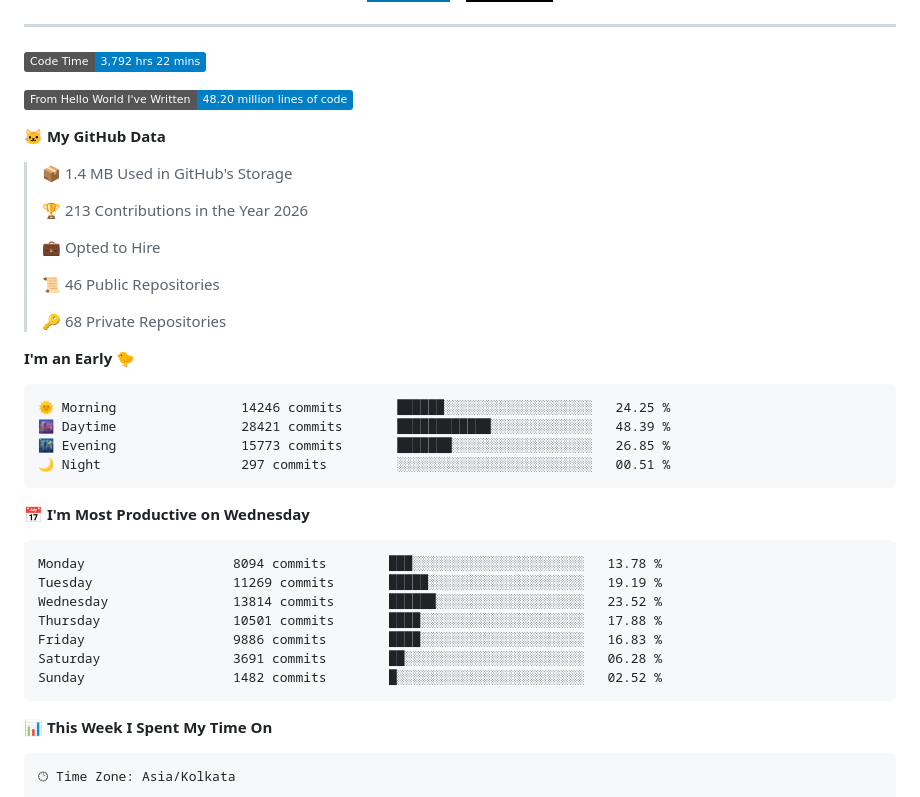
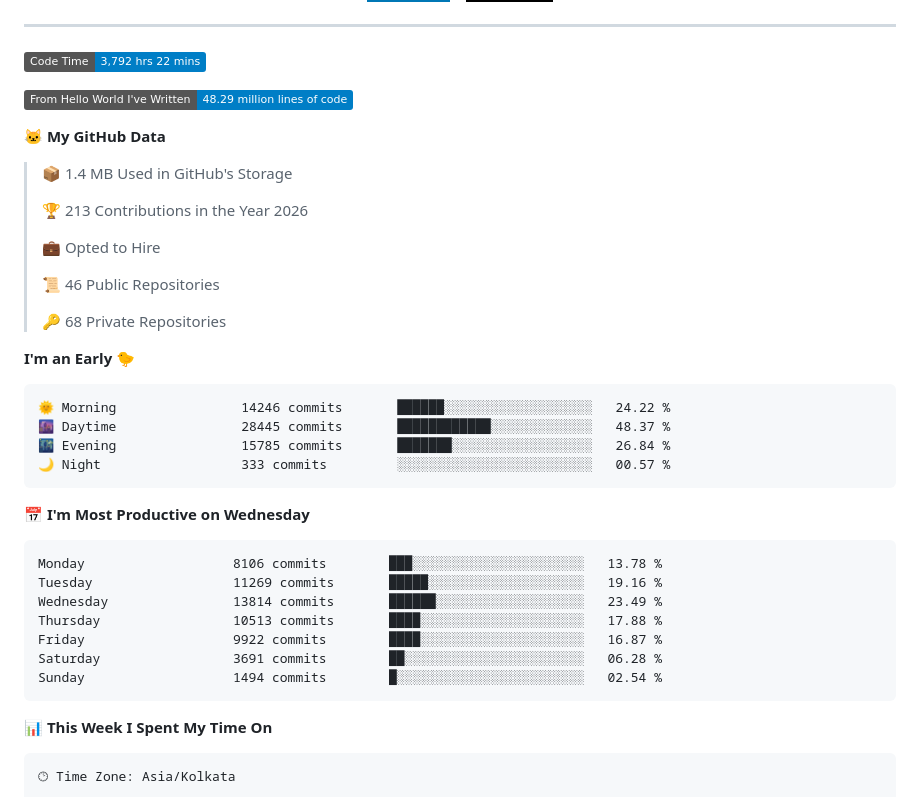
Before and after one commit to PiyushMishra318/piyushmishra318, a Markdown page: README.md, the part around one of its changes. GitHub-like rendering; badges without logos.

Commit message:
Updated with Dev Metrics

````diff
--- a/README.md
+++ b/README.md
@@ -42,7 +42,7 @@
 <!--START_SECTION:waka-->
 ![Code Time](http://img.shields.io/badge/Code%20Time-3%2C792%20hrs%2022%20mins-blue?style=flat)
 
-![Lines of code](https://img.shields.io/badge/From%20Hello%20World%20I%27ve%20Written-48.20%20million%20lines%20of%20code-blue?style=flat)
+![Lines of code](https://img.shields.io/badge/From%20Hello%20World%20I%27ve%20Written-48.29%20million%20lines%20of%20code-blue?style=flat)
 
 **🐱 My GitHub Data**
 
@@ -59,21 +59,21 @@
 **I'm an Early 🐤**
 
 ```text
-🌞 Morning                14246 commits       ██████░░░░░░░░░░░░░░░░░░░   24.25 %
-🌆 Daytime                28421 commits       ████████████░░░░░░░░░░░░░   48.39 %
-🌃 Evening                15773 commits       ███████░░░░░░░░░░░░░░░░░░   26.85 %
-🌙 Night                  297 commits         ░░░░░░░░░░░░░░░░░░░░░░░░░   00.51 %
+🌞 Morning                14246 commits       ██████░░░░░░░░░░░░░░░░░░░   24.22 %
+🌆 Daytime                28445 commits       ████████████░░░░░░░░░░░░░   48.37 %
+🌃 Evening                15785 commits       ███████░░░░░░░░░░░░░░░░░░   26.84 %
+🌙 Night                  333 commits         ░░░░░░░░░░░░░░░░░░░░░░░░░   00.57 %
 ```
 📅 **I'm Most Productive on Wednesday**
 
 ```text
-Monday                   8094 commits        ███░░░░░░░░░░░░░░░░░░░░░░   13.78 %
-Tuesday                  11269 commits       █████░░░░░░░░░░░░░░░░░░░░   19.19 %
-Wednesday                13814 commits       ██████░░░░░░░░░░░░░░░░░░░   23.52 %
-Thursday                 10501 commits       ████░░░░░░░░░░░░░░░░░░░░░   17.88 %
-Friday                   9886 commits        ████░░░░░░░░░░░░░░░░░░░░░   16.83 %
+Monday                   8106 commits        ███░░░░░░░░░░░░░░░░░░░░░░   13.78 %
+Tuesday                  11269 commits       █████░░░░░░░░░░░░░░░░░░░░   19.16 %
+Wednesday                13814 commits       ██████░░░░░░░░░░░░░░░░░░░   23.49 %
+Thursday                 10513 commits       ████░░░░░░░░░░░░░░░░░░░░░   17.88 %
+Friday                   9922 commits        ████░░░░░░░░░░░░░░░░░░░░░   16.87 %
 Saturday                 3691 commits        ██░░░░░░░░░░░░░░░░░░░░░░░   06.28 %
-Sunday                   1482 commits        █░░░░░░░░░░░░░░░░░░░░░░░░   02.52 %
+Sunday                   1494 commits        █░░░░░░░░░░░░░░░░░░░░░░░░   02.54 %
 ```
 
 
````
Also changed, not shown: other parts of README.md (+1 -1 lines), assets/bar_graph.png.
